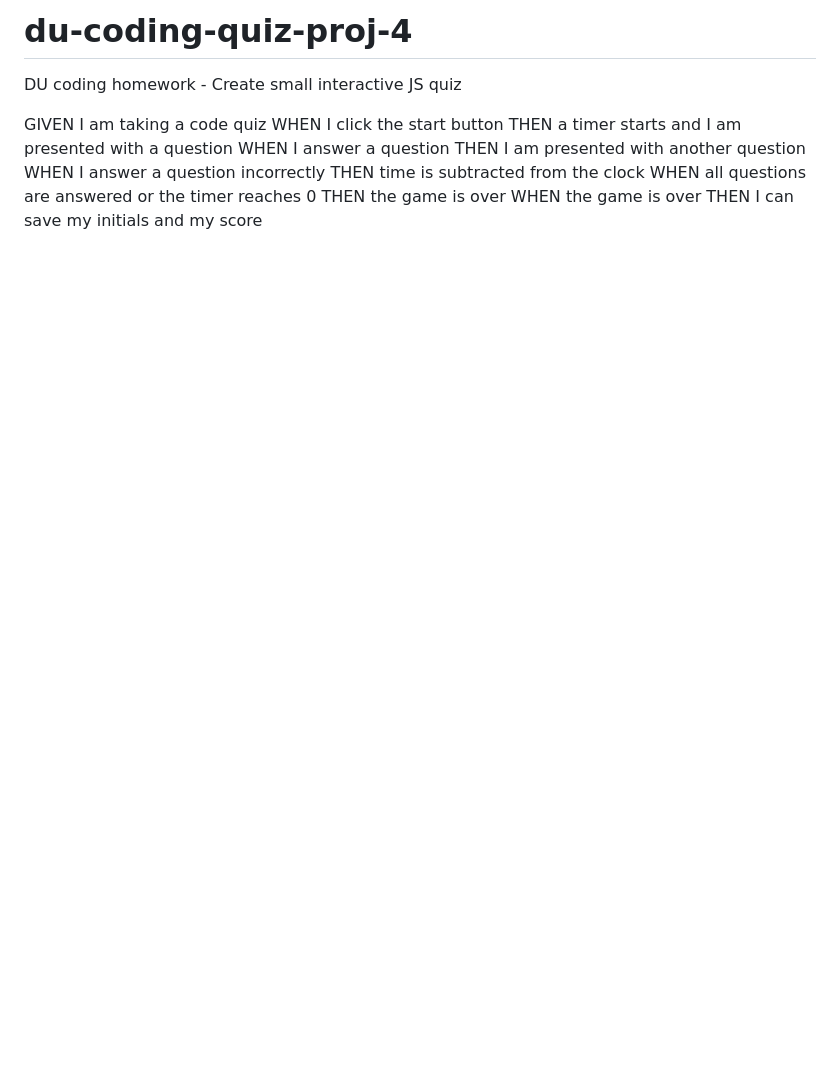
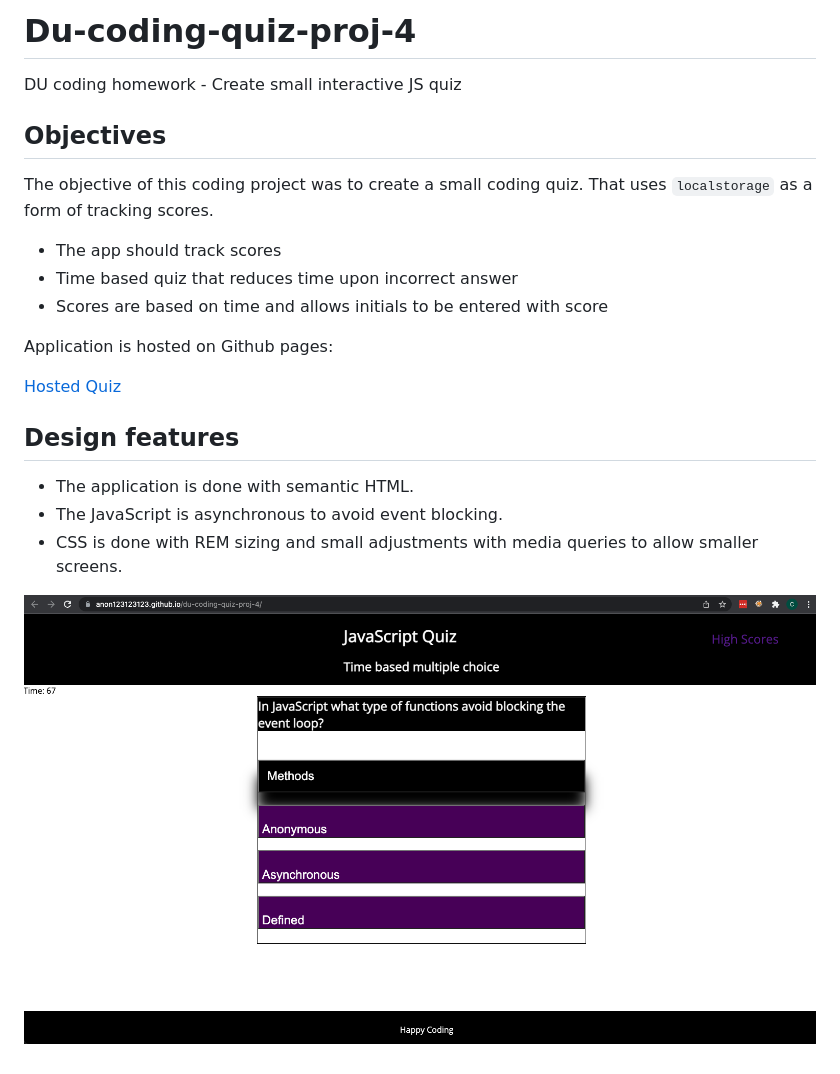
Before and after one commit to anon123123123/du-coding-quiz-proj-4, a Markdown page: README.md, the part around the change. Drawn GitHub-style; pictures changed too: site-screenshot.png (added); blank space fills up the shorter version.

````diff
--- a/README.md
+++ b/README.md
@@ -1,15 +1,22 @@
-# du-coding-quiz-proj-4
+# Du-coding-quiz-proj-4
 DU coding homework - Create small interactive JS quiz
 
+## Objectives
 
-GIVEN I am taking a code quiz
-WHEN I click the start button
-THEN a timer starts and I am presented with a question
-WHEN I answer a question
-THEN I am presented with another question
-WHEN I answer a question incorrectly
-THEN time is subtracted from the clock
-WHEN all questions are answered or the timer reaches 0
-THEN the game is over
-WHEN the game is over
-THEN I can save my initials and my score
+The objective of this coding project was to create a small coding quiz. That uses ```localstorage``` as a form of tracking scores.
+
+- The app should track scores
+- Time based quiz that reduces time upon incorrect answer
+- Scores are based on time and allows initials to be entered with score
+
+Application is hosted on Github pages:
+
+[Hosted Quiz](https://anon123123123.github.io/du-coding-quiz-proj-4/index.html)
+
+## Design features
+
+- The application is done with semantic HTML.
+- The JavaScript is asynchronous to avoid event blocking.
+- CSS is done with REM sizing and small adjustments with media queries to allow smaller screens.
+
+![Quiz Screenshot](./site-screenshot.png)
````
